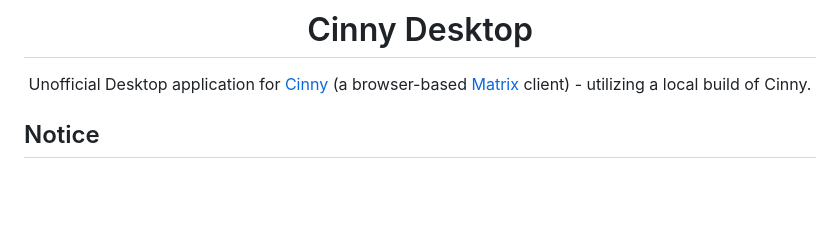
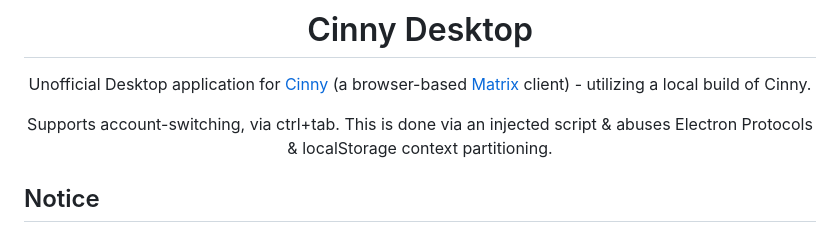
Before and after one commit to Exponential-Workload/cinny-desktop, a Markdown page: README.md, the part around the change. GitHub-like rendering; blank space fills up the shorter version.

Commit message:
feat: mention acc switching

```diff
--- a/README.md
+++ b/README.md
@@ -5,6 +5,8 @@
 # Cinny Desktop
 
 Unofficial Desktop application for [Cinny](https://cinny.in/) (a browser-based [Matrix](https://matrix.org) client) - utilizing a local build of Cinny.
+
+Supports account-switching, via ctrl+tab. This is done via an injected script & abuses Electron Protocols & localStorage context partitioning.
 
 </div>
 
```
